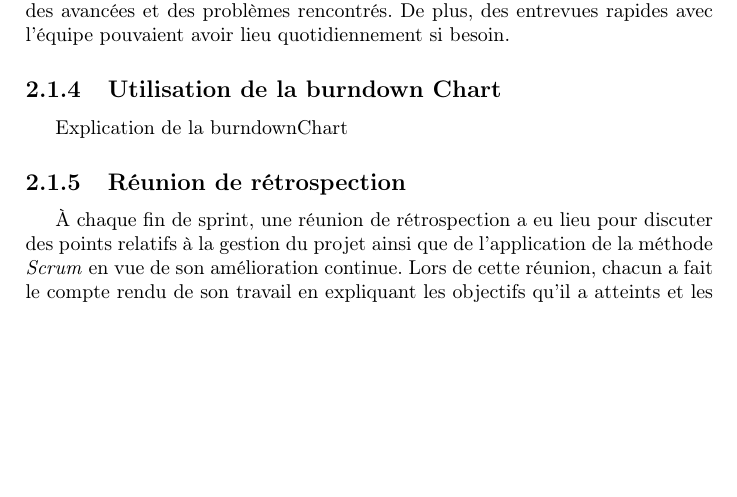
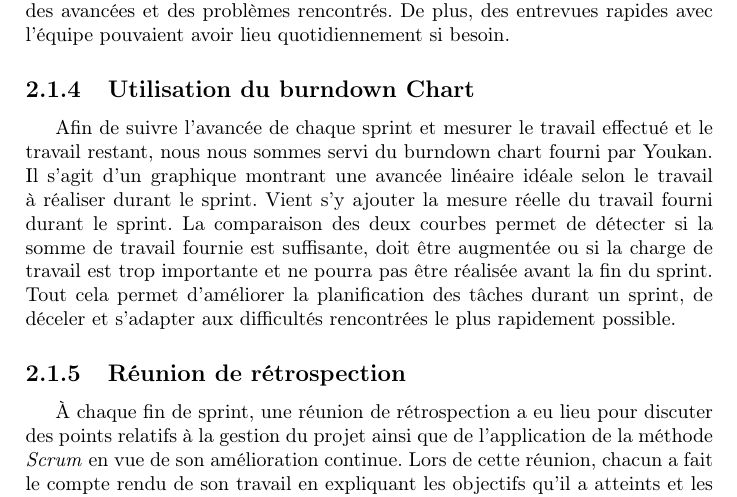
Before and after one commit to mr-nours/rapport-cp, a LaTeX book (reports/5 - Final/rapport.tex, which reads reports/5 - Final/sections/conduite_miseplace.tex): part of page 10 of 26, cut so that both start at the same text, the shorter picture padded with empty space. Compiled offline with pdfLaTeX.

Commit message:
Description burndown chart

```diff
--- a/reports/5 - Final/sections/conduite_miseplace.tex
+++ b/reports/5 - Final/sections/conduite_miseplace.tex
@@ -16,9 +16,9 @@ Afin d'avoir une meilleure prise sur le projet, nous avons pris l'habitude d'ant
 Pour nous tenir informés de l'avancement du projet les uns les autres et afin de s'entraider, nous avons pris l'habitude d'échanger régulièrement par mail. Nous avons donc créé un répertoire dédié à la conduite de projet sur nos messageries respectives en créant un filtre sur les messages comportant dans le sujet la mention [PCP].
 Ainsi, un message étant toujours envoyé à l'ensemble du groupe, chacun pouvait contribuer à l'entraide et pouvait se tenir informé en temps réel des avancées et des problèmes rencontrés. De plus, des entrevues rapides avec l'équipe pouvaient avoir lieu quotidiennement si besoin.
 
-\subsection{Utilisation de la burndown Chart}
+\subsection{Utilisation du burndown Chart}
 
-Explication de la burndownChart
+Afin de suivre l'avancée de chaque sprint et mesurer le travail effectué et le travail restant, nous nous sommes servi du burndown chart fourni par Youkan. Il s'agit d'un graphique montrant une avancée linéaire idéale selon le travail à réaliser durant le sprint. Vient s'y ajouter la mesure réelle du travail fourni durant le sprint. La comparaison des deux courbes permet de détecter si la somme de travail fournie est suffisante, doit être augmentée ou si la charge de travail est trop importante et ne pourra pas être réalisée avant la fin du sprint. Tout cela permet d'améliorer la planification des tâches durant un sprint, de déceler et s'adapter aux difficultés rencontrées le plus rapidement possible.
 
 \subsection{Réunion de rétrospection}
 
```
